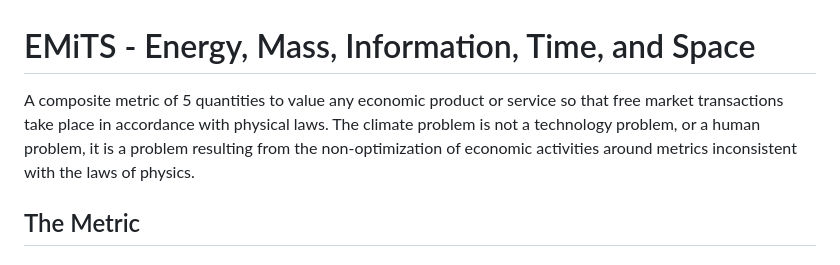
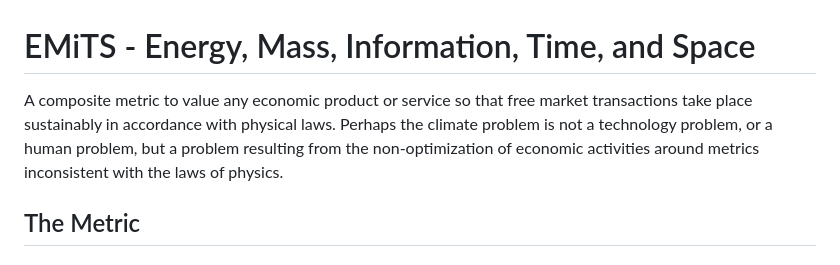
Before and after one commit to terranexum/EMiTS, a Markdown page: README.md, the part around the change. Rendered like a GitHub page.

```diff
--- a/README.md
+++ b/README.md
@@ -1,6 +1,6 @@
 # EMiTS - Energy, Mass, Information, Time, and Space
-A composite metric of 5 quantities to value any economic product or service so that free market transactions take place in accordance with physical laws.
-The climate problem is not a technology problem, or a human problem, it is a problem resulting from the non-optimization of economic activities around metrics inconsistent with the laws of physics.
+A composite metric to value any economic product or service so that free market transactions take place sustainably in accordance with physical laws.
+Perhaps the climate problem is not a technology problem, or a human problem, but a problem resulting from the non-optimization of economic activities around metrics inconsistent with the laws of physics.
 
 ## The Metric
 
```
